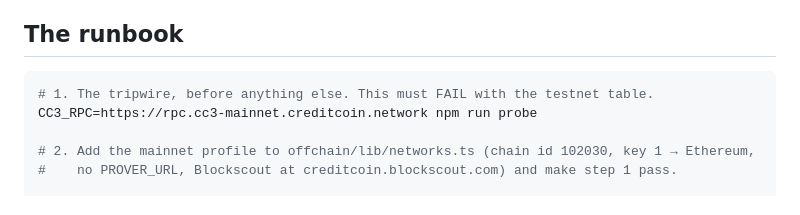
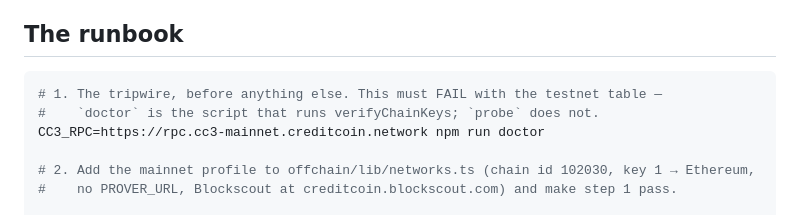
Before and after one commit to PugarHuda/utuh, a Markdown page: docs/MAINNET.md, the part around the change. Drawn GitHub-style.

Commit message:
The runbook named the wrong script as the tripwire
verifyChainKeys runs in doctor, not probe. A runbook whose first step cannot fail the way it says
is a runbook that lies on step one.

Co-Authored-By: Claude Fable 5.1 <noreply@anthropic.com>
Claude-Session: https://claude.ai/code/session_01RE3KDyycwYKaFAQeyNXQSe

````diff
--- a/docs/MAINNET.md
+++ b/docs/MAINNET.md
@@ -61,8 +61,9 @@ market is gated on a counterparty, not on this.
 ## The runbook
 
 ```sh
-# 1. The tripwire, before anything else. This must FAIL with the testnet table.
-CC3_RPC=https://rpc.cc3-mainnet.creditcoin.network npm run probe
+# 1. The tripwire, before anything else. This must FAIL with the testnet table —
+#    `doctor` is the script that runs verifyChainKeys; `probe` does not.
+CC3_RPC=https://rpc.cc3-mainnet.creditcoin.network npm run doctor
 
 # 2. Add the mainnet profile to offchain/lib/networks.ts (chain id 102030, key 1 → Ethereum,
 #    no PROVER_URL, Blockscout at creditcoin.blockscout.com) and make step 1 pass.
````
